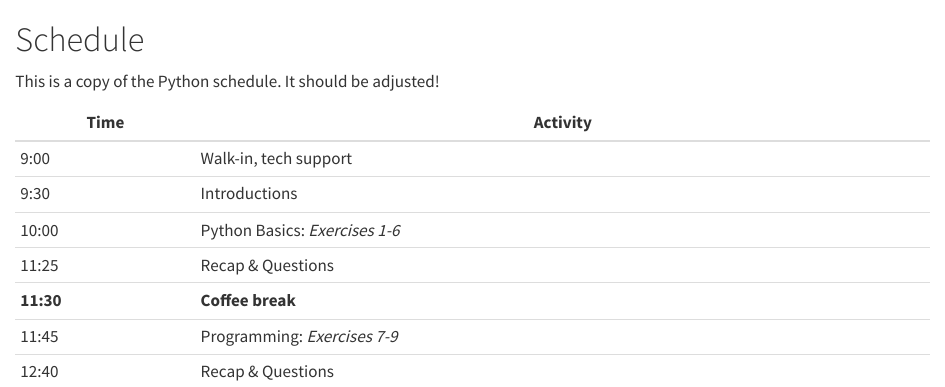
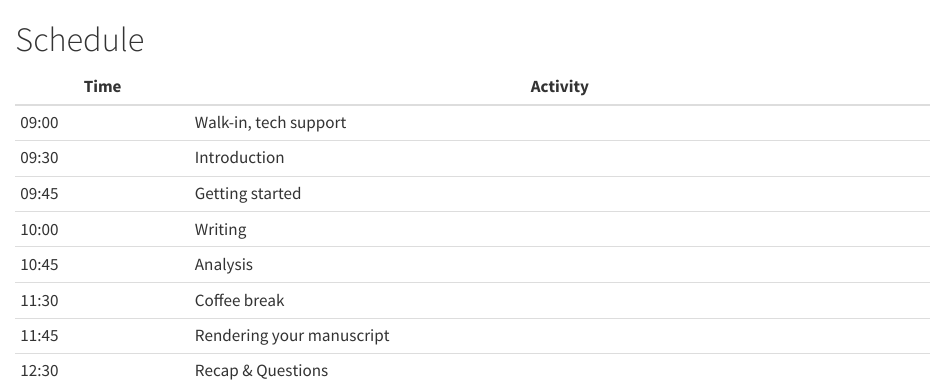
Before and after one commit to UtrechtUniversity/workshop-reproducible-manuscripts, a Quarto document (book/schedule.qmd): the page in a window 1100 px wide, from its top. Rendered offline with R 4.5, knitr and Pandoc in place of Quarto, with nearby package versions.

Commit message:
first indication of schedule

```diff
--- a/book/schedule.qmd
+++ b/book/schedule.qmd
@@ -1,13 +1,12 @@
 # Schedule {.unnumbered}
-
-This is a copy of the Python schedule. It should be adjusted!
 
 | Time | Activity |
 |---|---|
-| 9:00 | Walk-in, tech support |
-| 9:30 | Introductions |
-| 10:00 | Python Basics: _Exercises 1-6_ |
-| 11:25 | Recap & Questions |
-| **11:30** | **Coffee break** |
-| 11:45 | Programming: _Exercises 7-9_ |
-| 12:40 | Recap & Questions |
+| 09:00 | Walk-in, tech support |
+| 09:30 | Introduction |
+| 09:45 | Getting started |
+| 10:00 | Writing |
+| 10:45 | Analysis |
+| 11:30 | Coffee break |
+| 11:45 | Rendering your manuscript |
+| 12:30 | Recap & Questions |
```
